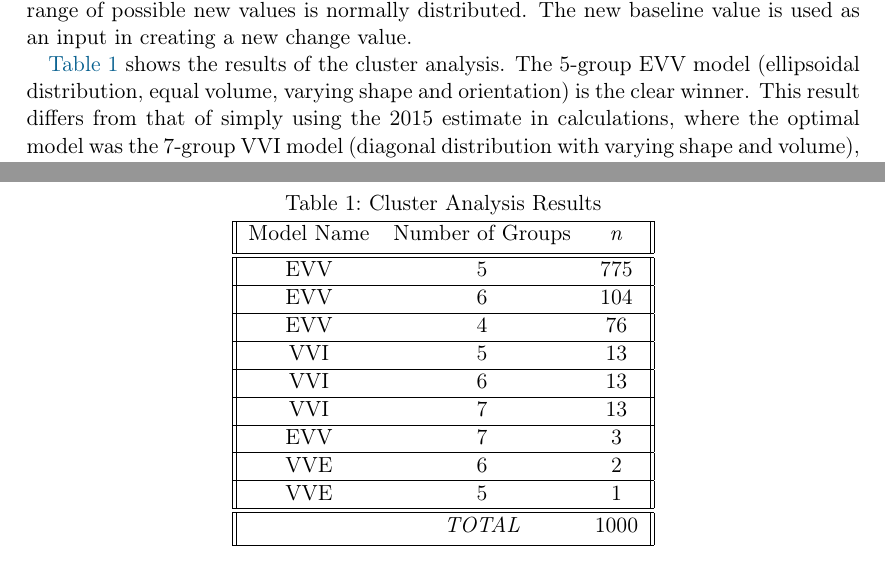
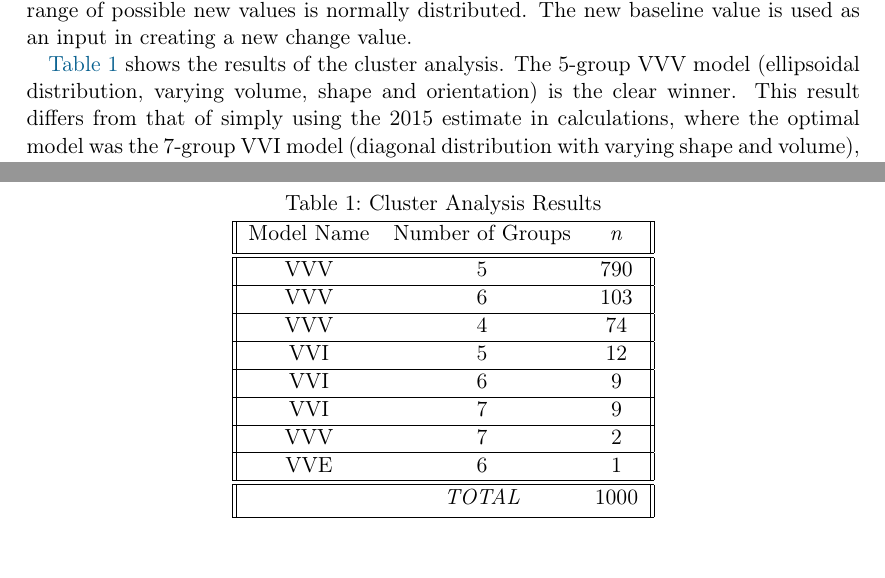
Before and after one commit to addisonlarson/SoP, a LaTeX document (documentation/technical_reference.tex): two parts of pages 2 and 3 of 3, joined at a grey line, cut so that both start at the same text. Compiled offline with pdfLaTeX.

Commit message:
update tables

```diff
--- a/documentation/technical_reference.tex
+++ b/documentation/technical_reference.tex
@@ -54,7 +54,7 @@ We are interested in identifying census tracts with marked and noticeable change
 
 Tract typologies are created using model-based clustering along a Gaussian finite mixture distribution; see the \texttt{R} package \href{https://cran.r-project.org/web/packages/mclust/index.html}{\texttt{mclust}}. Because the 2015 data comes from the ACS and includes sample error, we run 1,000 cluster analyses with simulated baseline and change values. In each iteration, the baseline and change values vary based upon 2015 estimates and MOEs. Each census tract is assigned a new baseline value, where the mean is the census tract's estimate, the standard deviation is the tract's $\frac{MOE}{1.645}$, and the range of possible new values is normally distributed. The new baseline value is used as an input in creating a new change value.
 
-\autoref{ClusterTab} shows the results of the cluster analysis. The 5-group EVV model (ellipsoidal distribution, equal volume, varying shape and orientation) is the clear winner. This result differs from that of simply using the 2015 estimate in calculations, where the optimal model was the 7-group VVI model (diagonal distribution with varying shape and volume), though the VVI model still appears 13 times in the 1,000 iterations of cluster analysis. The results indicate that considering the MOE in computing baseline and change values affects the optimal clustering scheme in a consistent manner.
+\autoref{ClusterTab} shows the results of the cluster analysis. The 5-group VVV model (ellipsoidal distribution, varying volume, shape and orientation) is the clear winner. This result differs from that of simply using the 2015 estimate in calculations, where the optimal model was the 7-group VVI model (diagonal distribution with varying shape and volume), though the VVI model still appears 9 times in the 1,000 iterations of cluster analysis. The results indicate that considering the MOE in computing baseline and change values affects the optimal clustering scheme in a consistent manner.
 
 \begin{table}[h]
 	\caption{Cluster Analysis Results}
@@ -64,23 +64,21 @@ Tract typologies are created using model-based clustering along a Gaussian finit
 		\hline
 		Model Name & Number of Groups & \textit{n} \\ [0.5ex]
 		\hline\hline
-		EVV & 5 & 775 \\
+		VVV & 5 & 790 \\
 		\hline
-		EVV & 6 & 104 \\
+		VVV & 6 & 103 \\
 		\hline
-		EVV & 4 & 76 \\
+		VVV & 4 & 74 \\
 		\hline
-		VVI & 5 & 13 \\
+		VVI & 5 & 12 \\
 		\hline
-		VVI & 6 & 13 \\
+		VVI & 6 & 9 \\
 		\hline
-		VVI & 7 & 13 \\
+		VVI & 7 & 9 \\
 		\hline
-		EVV & 7 & 3 \\
+		VVV & 7 & 2 \\
 		\hline
-		VVE & 6 & 2 \\
-		\hline
-		VVE & 5 & 1 \\
+		VVE & 6 & 1 \\
 		\hline \hline
 		& \textit{TOTAL} & 1000 \\ [0.5ex]
 		\hline
```
Also changed, not shown: documentation/technical_reference.pdf.
